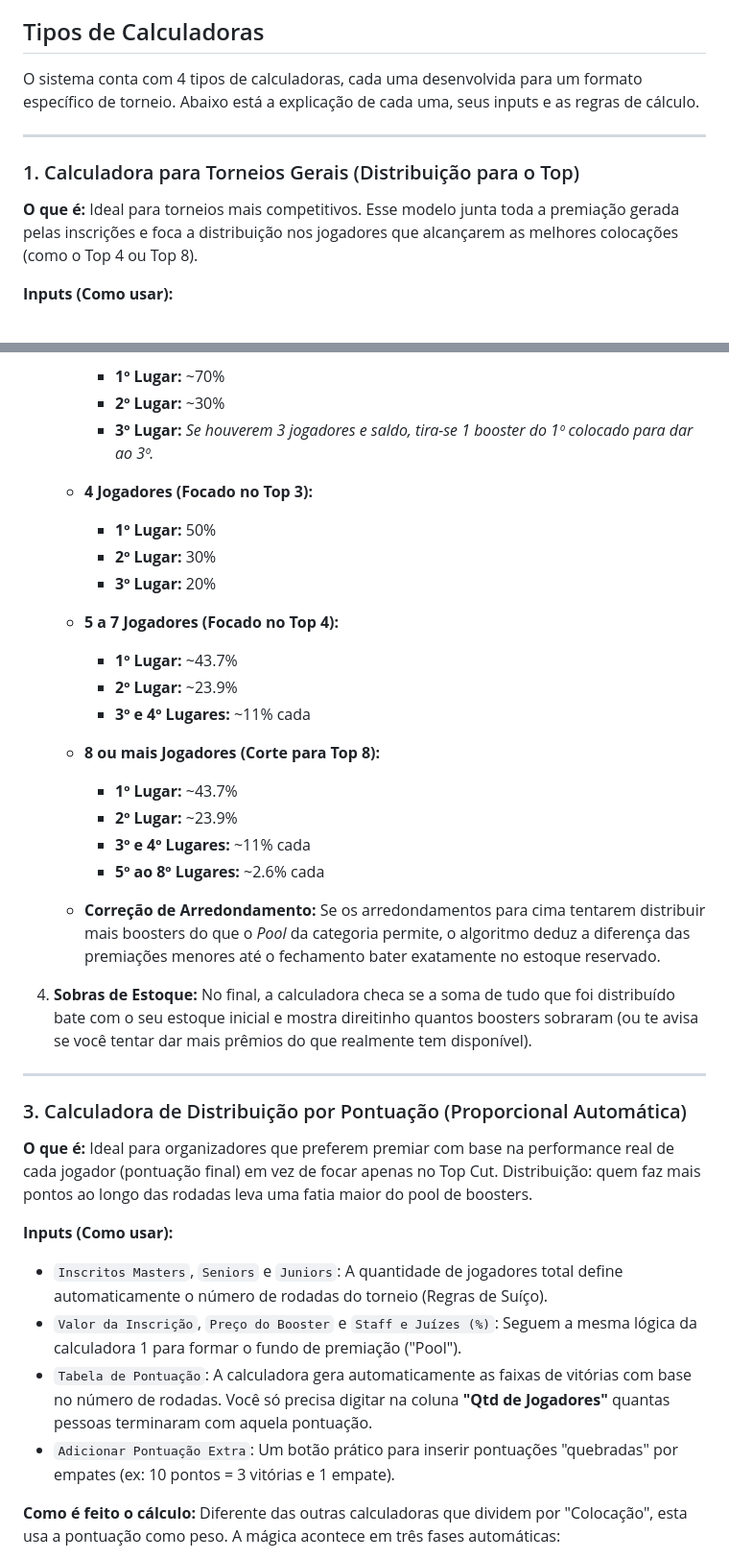
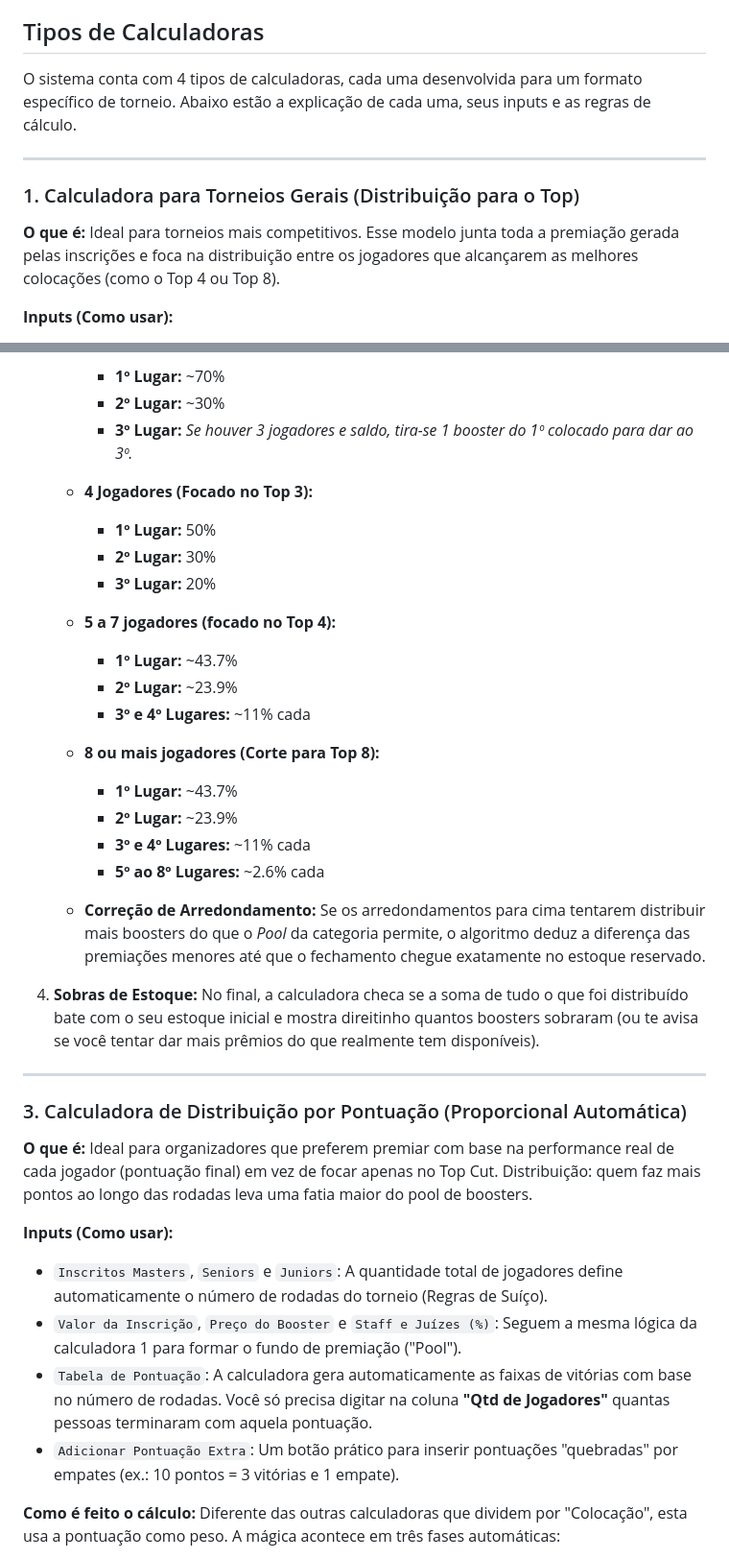
Before and after one commit to lucasmarbatista/tournament_boosters_calculator, a Markdown page: README.md, 2 parts joined by grey strips. Shown at 96% size. Rendered like a GitHub page.

```diff
--- a/README.md
+++ b/README.md
@@ -3,12 +3,12 @@ Uma ferramenta para calcular a distribuição de boosters (premiação) em torne
 
 ## Tipos de Calculadoras
 
-O sistema conta com 4 tipos de calculadoras, cada uma desenvolvida para um formato específico de torneio. Abaixo está a explicação de cada uma, seus inputs e as regras de cálculo.
+O sistema conta com 4 tipos de calculadoras, cada uma desenvolvida para um formato específico de torneio. Abaixo estão a explicação de cada uma, seus inputs e as regras de cálculo.
 
 ---
 
 ### 1. Calculadora para Torneios Gerais (Distribuição para o Top)
-**O que é:** Ideal para torneios mais competitivos. Esse modelo junta toda a premiação gerada pelas inscrições e foca a distribuição nos jogadores que alcançarem as melhores colocações (como o Top 4 ou Top 8).
+**O que é:** Ideal para torneios mais competitivos. Esse modelo junta toda a premiação gerada pelas inscrições e foca na distribuição entre os jogadores que alcançarem as melhores colocações (como o Top 4 ou Top 8).
 
 **Inputs (Como usar):**
 - `Inscritos Masters`, `Seniors` e `Juniors`: Quantidade de jogadores inscritos em cada categoria. A soma deles forma o total de jogadores, e a proporção de cada um define qual a fatia do pool de premiação destinada a cada grupo.
@@ -61,22 +61,22 @@ Primeiro, a calculadora descobre a **Arrecadação Total** multiplicando o núme
      - **1º Lugar:** ~70%
      - **2º Lugar:** ~30%
-     - **3º Lugar:** *Se houverem 3 jogadores e saldo, tira-se 1 booster do 1º colocado para dar ao 3º.*
+     - **3º Lugar:** *Se houver 3 jogadores e saldo, tira-se 1 booster do 1º colocado para dar ao 3º.*
    * **4 Jogadores (Focado no Top 3):**
      - **1º Lugar:** 50%
      - **2º Lugar:** 30%
      - **3º Lugar:** 20%
-   * **5 a 7 Jogadores (Focado no Top 4):**
+   * **5 a 7 jogadores (focado no Top 4):**
      - **1º Lugar:** ~43.7%
      - **2º Lugar:** ~23.9%
      - **3º e 4º Lugares:** ~11% cada
-   * **8 ou mais Jogadores (Corte para Top 8):**
+   * **8 ou mais jogadores (Corte para Top 8):**
      - **1º Lugar:** ~43.7%
      - **2º Lugar:** ~23.9%
      - **3º e 4º Lugares:** ~11% cada
      - **5º ao 8º Lugares:** ~2.6% cada
 
-   * **Correção de Arredondamento:** Se os arredondamentos para cima tentarem distribuir mais boosters do que o *Pool* da categoria permite, o algoritmo deduz a diferença das premiações menores até o fechamento bater exatamente no estoque reservado.
-4. **Sobras de Estoque:** No final, a calculadora checa se a soma de tudo que foi distribuído bate com o seu estoque inicial e mostra direitinho quantos boosters sobraram (ou te avisa se você tentar dar mais prêmios do que realmente tem disponível).
+   * **Correção de Arredondamento:** Se os arredondamentos para cima tentarem distribuir mais boosters do que o *Pool* da categoria permite, o algoritmo deduz a diferença das premiações menores até que o fechamento chegue exatamente no estoque reservado.
+4. **Sobras de Estoque:** No final, a calculadora checa se a soma de tudo o que foi distribuído bate com o seu estoque inicial e mostra direitinho quantos boosters sobraram (ou te avisa se você tentar dar mais prêmios do que realmente tem disponíveis).
 
 ---
 
@@ -84,10 +84,10 @@ Primeiro, a calculadora descobre a **Arrecadação Total** multiplicando o núme
 **O que é:** Ideal para organizadores que preferem premiar com base na performance real de cada jogador (pontuação final) em vez de focar apenas no Top Cut. Distribuição: quem faz mais pontos ao longo das rodadas leva uma fatia maior do pool de boosters.
 
 **Inputs (Como usar):**
-- `Inscritos Masters`, `Seniors` e `Juniors`: A quantidade de jogadores total define automaticamente o número de rodadas do torneio (Regras de Suíço).
+- `Inscritos Masters`, `Seniors` e `Juniors`: A quantidade total de jogadores define automaticamente o número de rodadas do torneio (Regras de Suíço).
 - `Valor da Inscrição`, `Preço do Booster` e `Staff e Juízes (%)`: Seguem a mesma lógica da calculadora 1 para formar o fundo de premiação ("Pool").
 - `Tabela de Pontuação`: A calculadora gera automaticamente as faixas de vitórias com base no número de rodadas. Você só precisa digitar na coluna **"Qtd de Jogadores"** quantas pessoas terminaram com aquela pontuação.
-- `Adicionar Pontuação Extra`: Um botão prático para inserir pontuações "quebradas" por empates (ex: 10 pontos = 3 vitórias e 1 empate).
+- `Adicionar Pontuação Extra`: Um botão prático para inserir pontuações "quebradas" por empates (ex.: 10 pontos = 3 vitórias e 1 empate).
 
 **Como é feito o cálculo:**
 Diferente das outras calculadoras que dividem por "Colocação", esta usa a pontuação como peso. A mágica acontece em três fases automáticas:
```
Also changed, not shown: other parts of README.md (+17 -17 lines).
